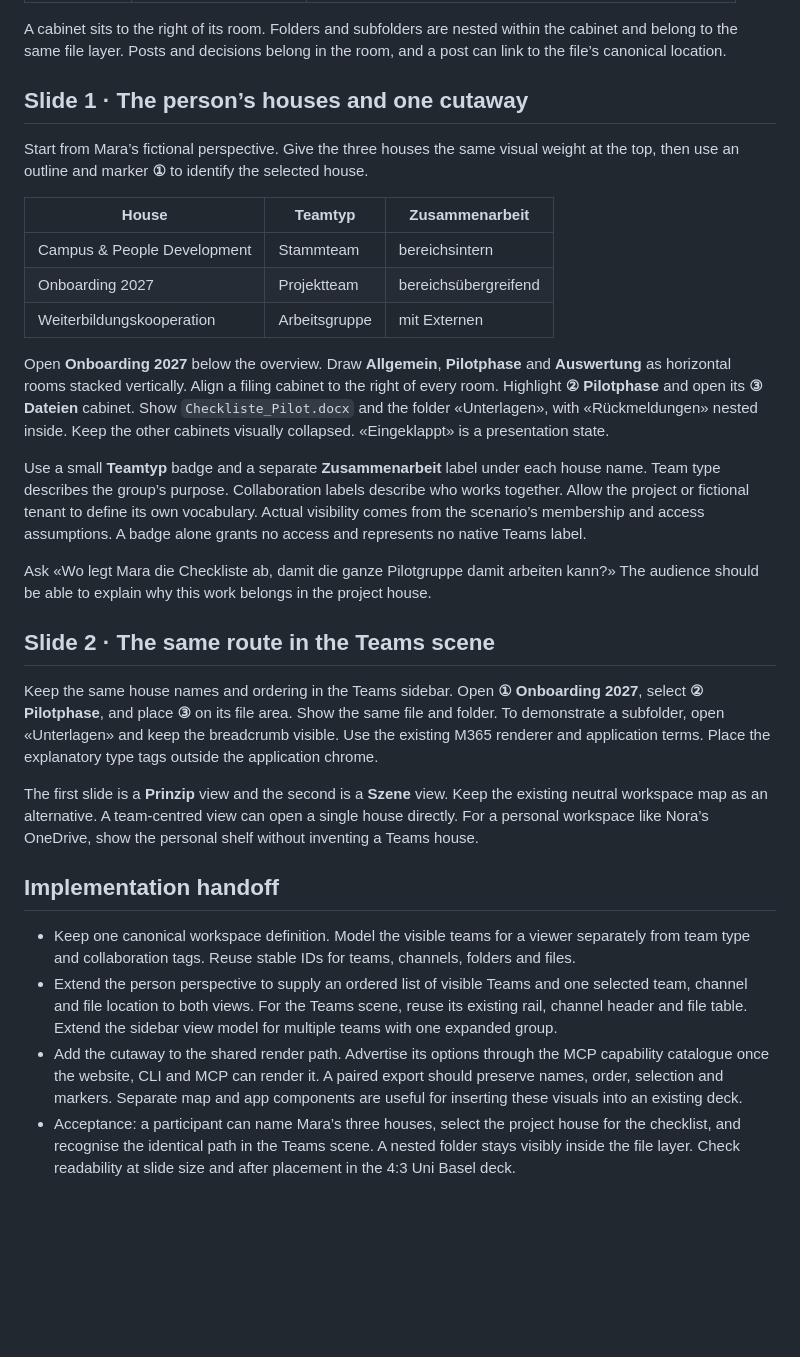
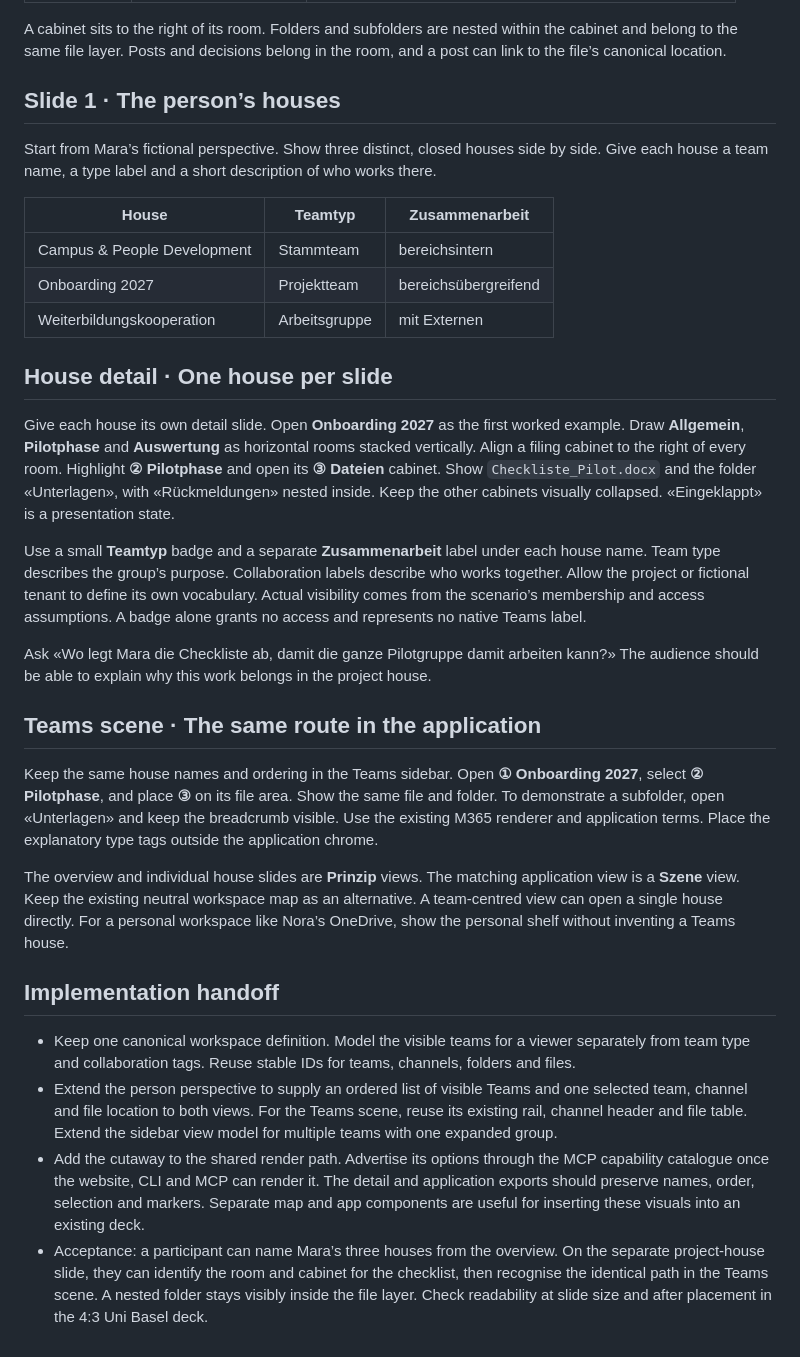
Before and after one commit to blackmath88/msteams-personas, a Markdown page: docs/WORKSPACE-HOUSE-CUTAWAY.md, the part around one of its changes. GitHub-like rendering; blank space fills up the shorter version.

```diff
--- a/docs/WORKSPACE-HOUSE-CUTAWAY.md
+++ b/docs/WORKSPACE-HOUSE-CUTAWAY.md
@@ -16,9 +18,9 @@ Someone working across several groups can choose a place for shared work by answ
 
 A cabinet sits to the right of its room. Folders and subfolders are nested within the cabinet and belong to the same file layer. Posts and decisions belong in the room, and a post can link to the file’s canonical location.
 
-## Slide 1 · The person’s houses and one cutaway
+## Slide 1 · The person’s houses
 
-Start from Mara’s fictional perspective. Give the three houses the same visual weight at the top, then use an outline and marker **①** to identify the selected house.
+Start from Mara’s fictional perspective. Show three distinct, closed houses side by side. Give each house a team name, a type label and a short description of who works there.
 
 | House | Teamtyp | Zusammenarbeit |
 | --- | --- | --- |
@@ -26,21 +28,23 @@ Start from Mara’s fictional perspective. Give the three houses the same visual
 | Onboarding 2027 | Projektteam | bereichsübergreifend |
 | Weiterbildungskooperation | Arbeitsgruppe | mit Externen |
 
-Open **Onboarding 2027** below the overview. Draw **Allgemein**, **Pilotphase** and **Auswertung** as horizontal rooms stacked vertically. Align a filing cabinet to the right of every room. Highlight **② Pilotphase** and open its **③ Dateien** cabinet. Show `Checkliste_Pilot.docx` and the folder «Unterlagen», with «Rückmeldungen» nested inside. Keep the other cabinets visually collapsed. «Eingeklappt» is a presentation state.
+## House detail · One house per slide
+
+Give each house its own detail slide. Open **Onboarding 2027** as the first worked example. Draw **Allgemein**, **Pilotphase** and **Auswertung** as horizontal rooms stacked vertically. Align a filing cabinet to the right of every room. Highlight **② Pilotphase** and open its **③ Dateien** cabinet. Show `Checkliste_Pilot.docx` and the folder «Unterlagen», with «Rückmeldungen» nested inside. Keep the other cabinets visually collapsed. «Eingeklappt» is a presentation state.
 
 Use a small **Teamtyp** badge and a separate **Zusammenarbeit** label under each house name. Team type describes the group’s purpose. Collaboration labels describe who works together. Allow the project or fictional tenant to define its own vocabulary. Actual visibility comes from the scenario’s membership and access assumptions. A badge alone grants no access and represents no native Teams label.
 
 Ask «Wo legt Mara die Checkliste ab, damit die ganze Pilotgruppe damit arbeiten kann?» The audience should be able to explain why this work belongs in the project house.
 
-## Slide 2 · The same route in the Teams scene
+## Teams scene · The same route in the application
 
 Keep the same house names and ordering in the Teams sidebar. Open **① Onboarding 2027**, select **② Pilotphase**, and place **③** on its file area. Show the same file and folder. To demonstrate a subfolder, open «Unterlagen» and keep the breadcrumb visible. Use the existing M365 renderer and application terms. Place the explanatory type tags outside the application chrome.
 
-The first slide is a **Prinzip** view and the second is a **Szene** view. Keep the existing neutral workspace map as an alternative. A team-centred view can open a single house directly. For a personal workspace like Nora’s OneDrive, show the personal shelf without inventing a Teams house.
+The overview and individual house slides are **Prinzip** views. The matching application view is a **Szene** view. Keep the existing neutral workspace map as an alternative. A team-centred view can open a single house directly. For a personal workspace like Nora’s OneDrive, show the personal shelf without inventing a Teams house.
 
 ## Implementation handoff
 
 - Keep one canonical workspace definition. Model the visible teams for a viewer separately from team type and collaboration tags. Reuse stable IDs for teams, channels, folders and files.
 - Extend the person perspective to supply an ordered list of visible Teams and one selected team, channel and file location to both views. For the Teams scene, reuse its existing rail, channel header and file table. Extend the sidebar view model for multiple teams with one expanded group.
-- Add the cutaway to the shared render path. Advertise its options through the MCP capability catalogue once the website, CLI and MCP can render it. A paired export should preserve names, order, selection and markers. Separate map and app components are useful for inserting these visuals into an existing deck.
-- Acceptance: a participant can name Mara’s three houses, select the project house for the checklist, and recognise the identical path in the Teams scene. A nested folder stays visibly inside the file layer. Check readability at slide size and after placement in the 4:3 Uni Basel deck.
+- Add the cutaway to the shared render path. Advertise its options through the MCP capability catalogue once the website, CLI and MCP can render it. The detail and application exports should preserve names, order, selection and markers. Separate map and app components are useful for inserting these visuals into an existing deck.
+- Acceptance: a participant can name Mara’s three houses from the overview. On the separate project-house slide, they can identify the room and cabinet for the checklist, then recognise the identical path in the Teams scene. A nested folder stays visibly inside the file layer. Check readability at slide size and after placement in the 4:3 Uni Basel deck.
```
Also changed, not shown: other parts of docs/WORKSPACE-HOUSE-CUTAWAY.md (+4 -2 lines), docs/mockups/three-houses.png (added), 1 other file.
